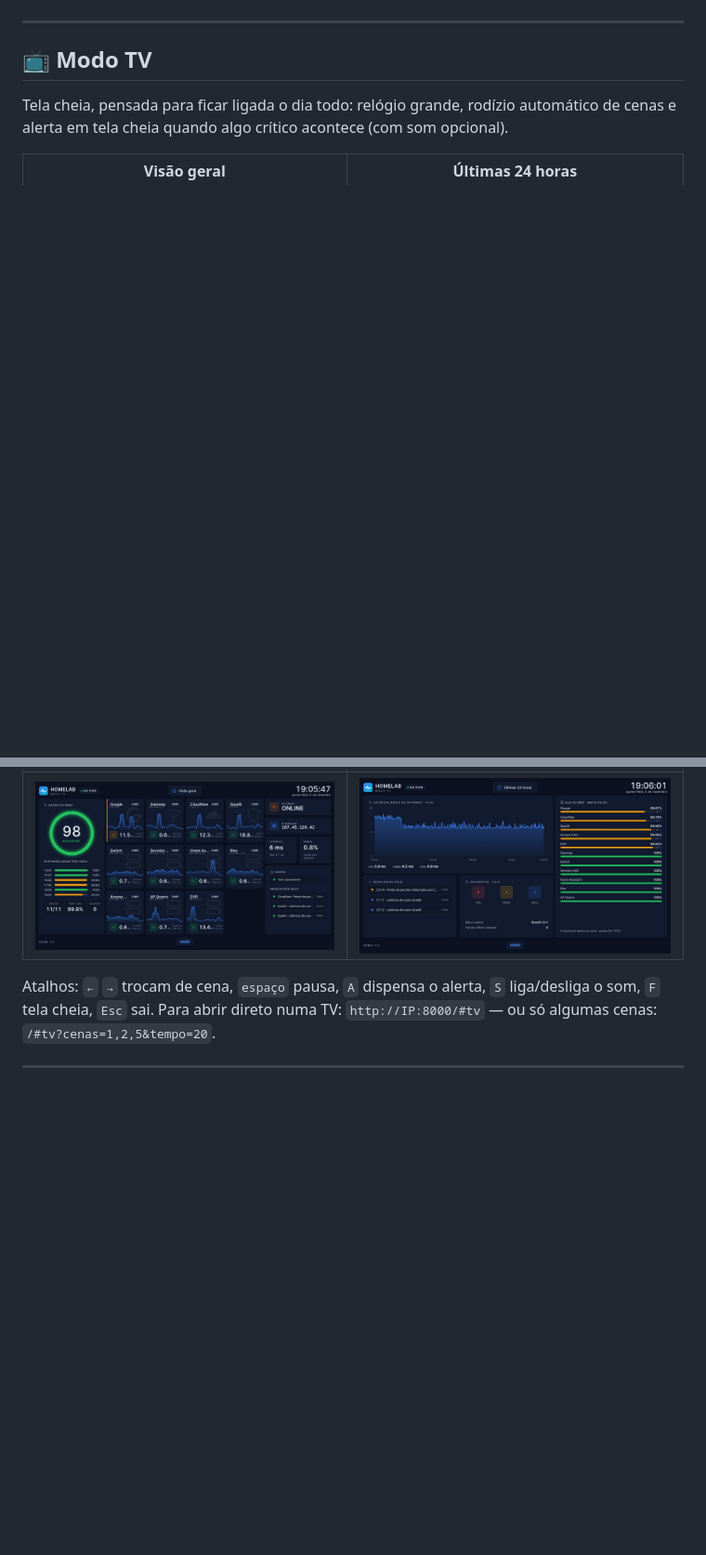
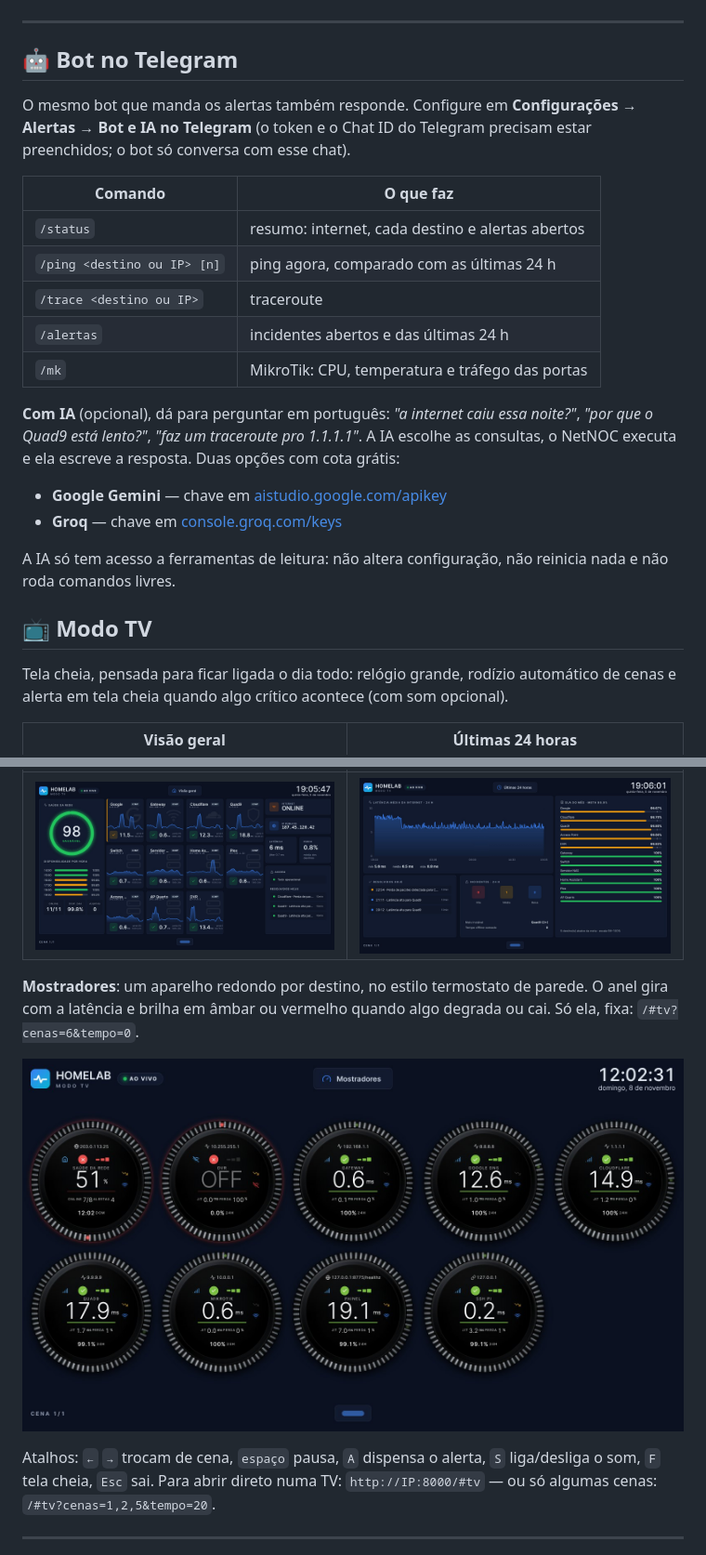
Before and after one commit to ebertonjs/netlab, a Markdown page: README.md, 2 parts joined by grey strips. Shown at 93% size. Drawn GitHub-style; pictures changed too: docs/img/tv-mostradores.jpg (added); blank space fills up the shorter version.

Commit message:
v3.10: cena Mostradores no Modo TV, bot do Telegram com IA opcional (Gemini ou Groq) e nova licença de uso gratuito

```diff
--- a/README.md
+++ b/README.md
@@ -87,6 +88,25 @@ Cada aparelho escolhe o seu em **Configurações → Aparência**. O admin defin
 
 ---
 
+## 🤖 Bot no Telegram
+
+O mesmo bot que manda os alertas também responde. Configure em **Configurações → Alertas → Bot e IA no Telegram** (o token e o Chat ID do Telegram precisam estar preenchidos; o bot só conversa com esse chat).
+
+| Comando | O que faz |
+|---|---|
+| `/status` | resumo: internet, cada destino e alertas abertos |
+| `/ping <destino ou IP> [n]` | ping agora, comparado com as últimas 24 h |
+| `/trace <destino ou IP>` | traceroute |
+| `/alertas` | incidentes abertos e das últimas 24 h |
+| `/mk` | MikroTik: CPU, temperatura e tráfego das portas |
+
+**Com IA** (opcional), dá para perguntar em português: *"a internet caiu essa noite?"*, *"por que o Quad9 está lento?"*, *"faz um traceroute pro 1.1.1.1"*. A IA escolhe as consultas, o NetNOC executa e ela escreve a resposta. Duas opções com cota grátis:
+
+- **Google Gemini** — chave em [aistudio.google.com/apikey](https://aistudio.google.com/apikey)
+- **Groq** — chave em [console.groq.com/keys](https://console.groq.com/keys)
+
+A IA só tem acesso a ferramentas de leitura: não altera configuração, não reinicia nada e não roda comandos livres.
+
 ## 📺 Modo TV
 
 Tela cheia, pensada para ficar ligada o dia todo: relógio grande, rodízio automático de cenas e alerta em tela cheia quando algo crítico acontece (com som opcional).
@@ -94,6 +114,10 @@ Tela cheia, pensada para ficar ligada o dia todo: relógio grande, rodízio auto
 | Visão geral | Últimas 24 horas |
 |---|---|
 | ![Modo TV — visão geral](docs/img/tv-visao-geral.jpg) | ![Modo TV — últimas 24 horas](docs/img/tv-24h.jpg) |
+
+**Mostradores**: um aparelho redondo por destino, no estilo termostato de parede. O anel gira com a latência e brilha em âmbar ou vermelho quando algo degrada ou cai. Só ela, fixa: `/#tv?cenas=6&tempo=0`.
+
+![Modo TV — mostradores](docs/img/tv-mostradores.jpg)
 
 Atalhos: `←` `→` trocam de cena, `espaço` pausa, `A` dispensa o alerta, `S` liga/desliga o som, `F` tela cheia, `Esc` sai.
 Para abrir direto numa TV: `http://IP:8000/#tv` — ou só algumas cenas: `/#tv?cenas=1,2,5&tempo=20`.
```
Also changed, not shown: other parts of README.md (+7 -4 lines), CHANGELOG.md (+11 -0 lines), 13 other files.
